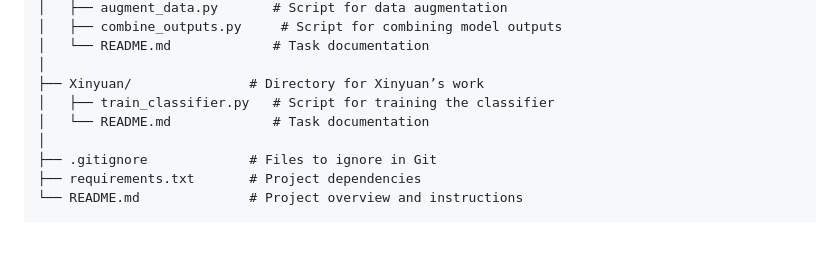
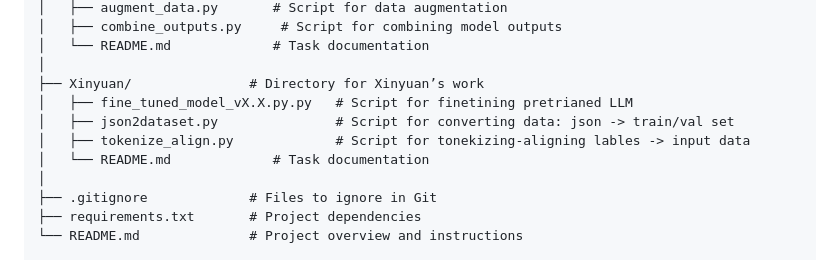
Before and after one commit to nicksnlp/Cantharellus, a Markdown page: README.md, the part around the change. Drawn GitHub-style; blank space fills up the shorter version.

Commit message:
Update README.md
updated directory contents in "Xinyuan"

```diff
--- a/README.md
+++ b/README.md
@@ -72,7 +72,9 @@ Nothing new yet...
 │   └── README.md             # Task documentation
 │
 ├── Xinyuan/               # Directory for Xinyuan’s work
-│   ├── train_classifier.py   # Script for training the classifier
+│   ├── fine_tuned_model_vX.X.py.py   # Script for finetining pretrianed LLM
+│   ├── json2dataset.py               # Script for converting data: json -> train/val set
+│   ├── tokenize_align.py             # Script for tonekizing-aligning lables -> input data
 │   └── README.md             # Task documentation
 │
 ├── .gitignore             # Files to ignore in Git
```
